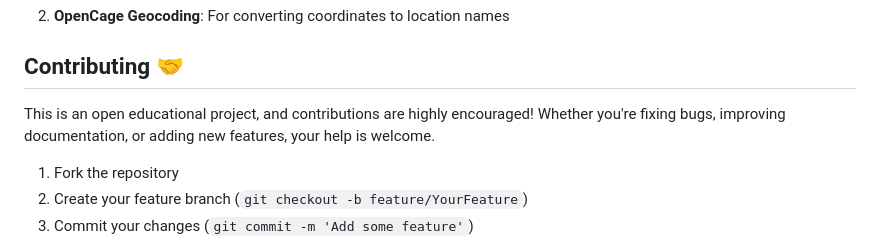
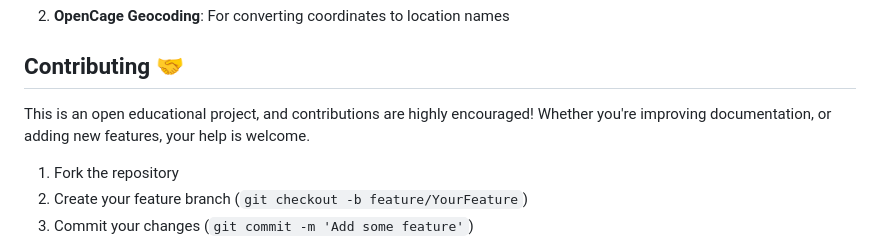
Before and after one commit to Shashwat-Srivastava-capg/retail_project, a Markdown page: README.md, the part around the change. Drawn GitHub-style.

Commit message:
Update README: Improve project description and documentation

```diff
--- a/README.md
+++ b/README.md
@@ -106,7 +106,7 @@ The application leverages two main components:
 
 ## Contributing 🤝
 
-This is an open educational project, and contributions are highly encouraged! Whether you're fixing bugs, improving documentation, or adding new features, your help is welcome.
+This is an open educational project, and contributions are highly encouraged! Whether you're improving documentation, or adding new features, your help is welcome.
 
 1. Fork the repository
 2. Create your feature branch (`git checkout -b feature/YourFeature`)
```
